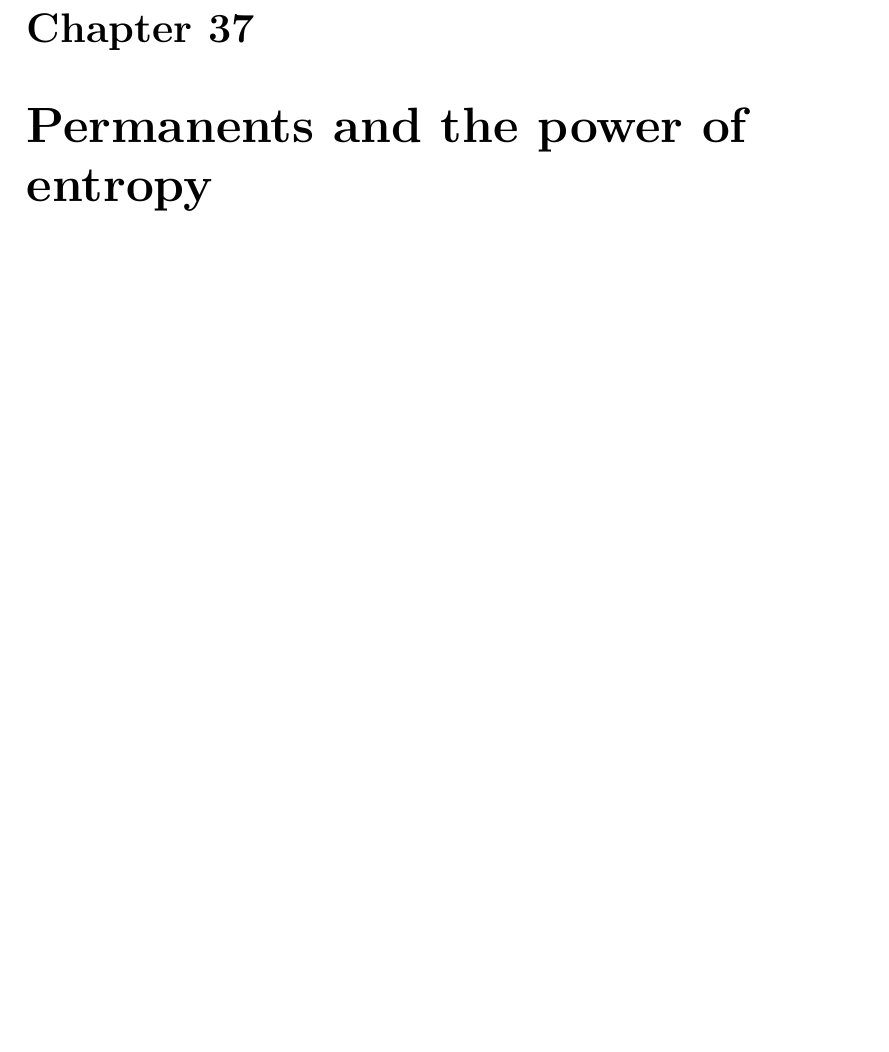
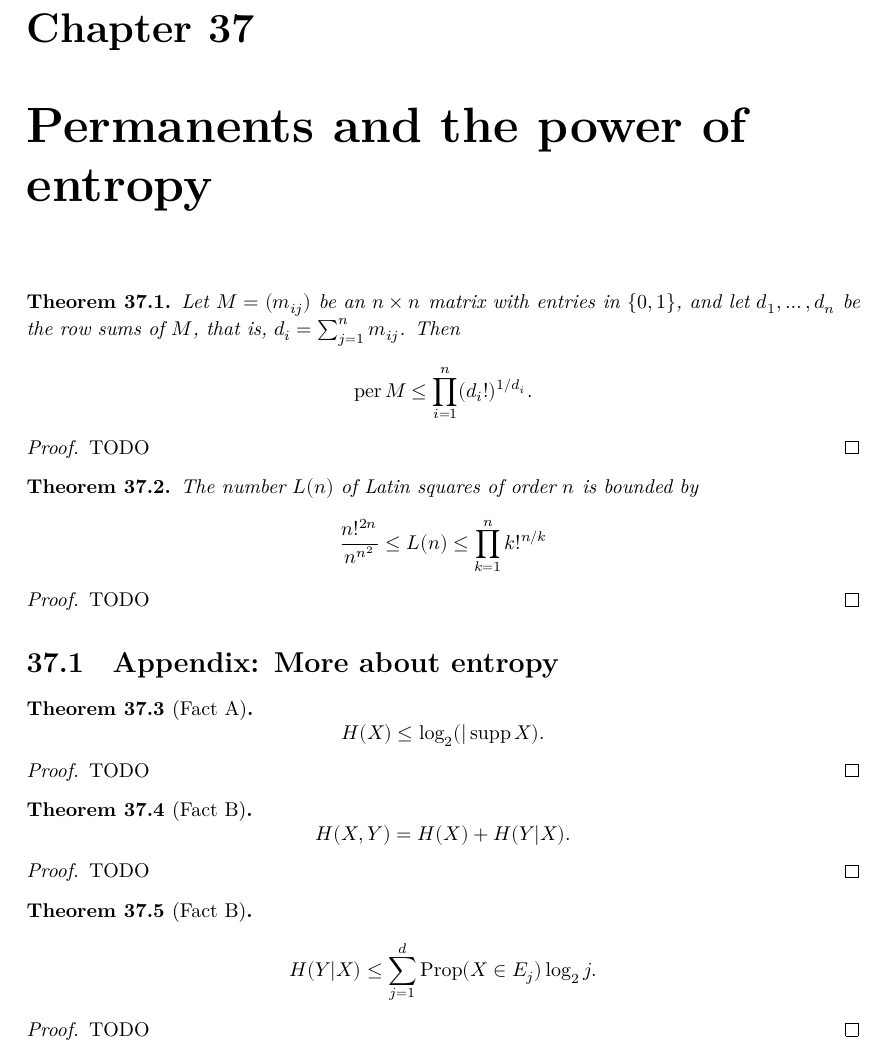
Before and after one commit to mo271/FormalBook, a LaTeX thesis (blueprint/src/print.tex, which reads blueprint/src/chapter/chapter37.tex, blueprint/src/macros/common.tex): part of page 53 of 61, cut so that both start at the same text, the shorter picture padded with empty space. Compiled offline with XeLaTeX.

Commit message:
latex ch37

```diff
--- a/blueprint/src/chapter/chapter37.tex
+++ b/blueprint/src/chapter/chapter37.tex
@@ -1 +1,50 @@
 \chapter{Permanents and the power of entropy}
+
+\begin{theorem}
+  \label{ch37theorem1}
+  Let $M = (m_{ij})$ be an $n \times n$ matrix with entries in $\{0, 1\}$, and let $d_1, \dots, d_n$ be the row sums of $M$, that is, $d_i = \sum_{j=1}^{n} m_{ij}$. Then
+\[
+\operatorname{per} M \leq \prod_{i=1}^{n} (d_i!)^{1/d_i}.
+\]
+\end{theorem}
+\begin{proof}
+  \uses{ch37fact_a, ch37fact_b, ch37fact_c}
+  TODO
+\end{proof}
+
+\begin{theorem}
+  \label{ch37theorem2}
+  The number $L(n)$ of Latin squares of order $n$ is bounded by
+  \[
+  \frac{n!^{2n}}{n^{n^2}} \le L(n) \le \prod_{k=1}^{n}k!^{n/k}
+  \]
+\end{theorem}
+\begin{proof}
+  TODO
+\end{proof}
+
+\section{Appendix: More about entropy}
+
+\begin{theorem}[Fact A]
+  \label{ch37fact_a}
+  \[H(X)\le \log_2(|\supp{X}).\]
+\end{theorem}
+\begin{proof}
+  TODO
+\end{proof}
+
+\begin{theorem}[Fact B]
+  \label{ch37fact_b}
+  \[H(X, Y) = H(X) + H(Y|X).\]
+\end{theorem}
+\begin{proof}
+  TODO
+\end{proof}
+
+\begin{theorem}[Fact B]
+  \label{ch37fact_c}
+  \[H(Y|X)\le \sum_{j=1}^d \Prop(X\in E_j)\log_2 j.\]
+\end{theorem}
+\begin{proof}
+  TODO
+\end{proof}
--- a/blueprint/src/macros/common.tex
+++ b/blueprint/src/macros/common.tex
@@ -20,4 +20,7 @@
 \newcommand{\Od}{\operatorname{Od}}
 \newcommand{\conv}{\operatorname{conv}}
 \newcommand{\per}{\operatorname{per}}
+% \cap is already taken, so we name the command `\mycap` instead
 \newcommand{\mycap}{\operatorname{cap}}
+\newcommand{\supp}{\operatorname{supp}}
+\newcommand{\Prop}{\operatorname{Prop}}
```
